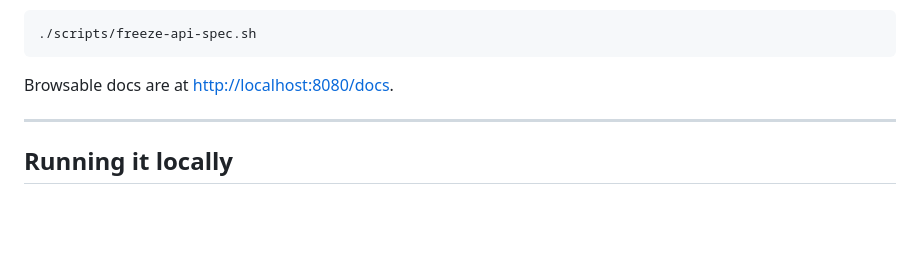
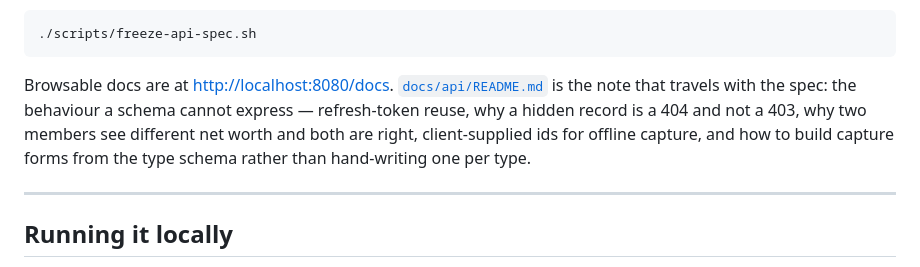
Before and after one commit to ishwarya-koduri/almira, a Markdown page: README.md, the part around the change. Rendered like a GitHub page; blank space fills up the shorter version.

````diff
--- a/README.md
+++ b/README.md
@@ -106,6 +106,11 @@ alongside the code:
 ```
 
 Browsable docs are at <http://localhost:8080/docs>.
+[`docs/api/README.md`](docs/api/README.md) is the note that travels with the
+spec: the behaviour a schema cannot express — refresh-token reuse, why a hidden
+record is a 404 and not a 403, why two members see different net worth and both
+are right, client-supplied ids for offline capture, and how to build capture
+forms from the type schema rather than hand-writing one per type.
 
 ---
 
````
Also changed, not shown: docs/api/README.md (added, +164 -0 lines).
